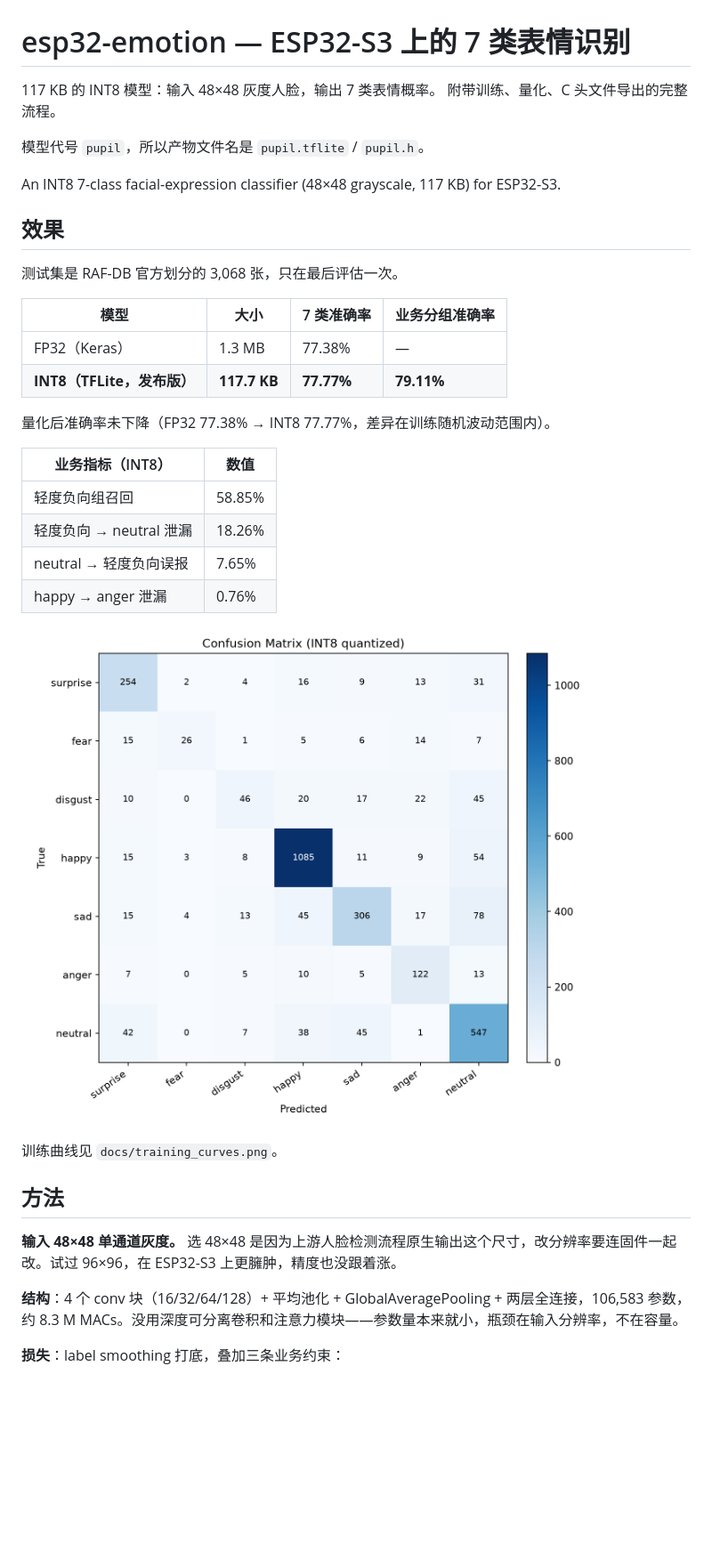
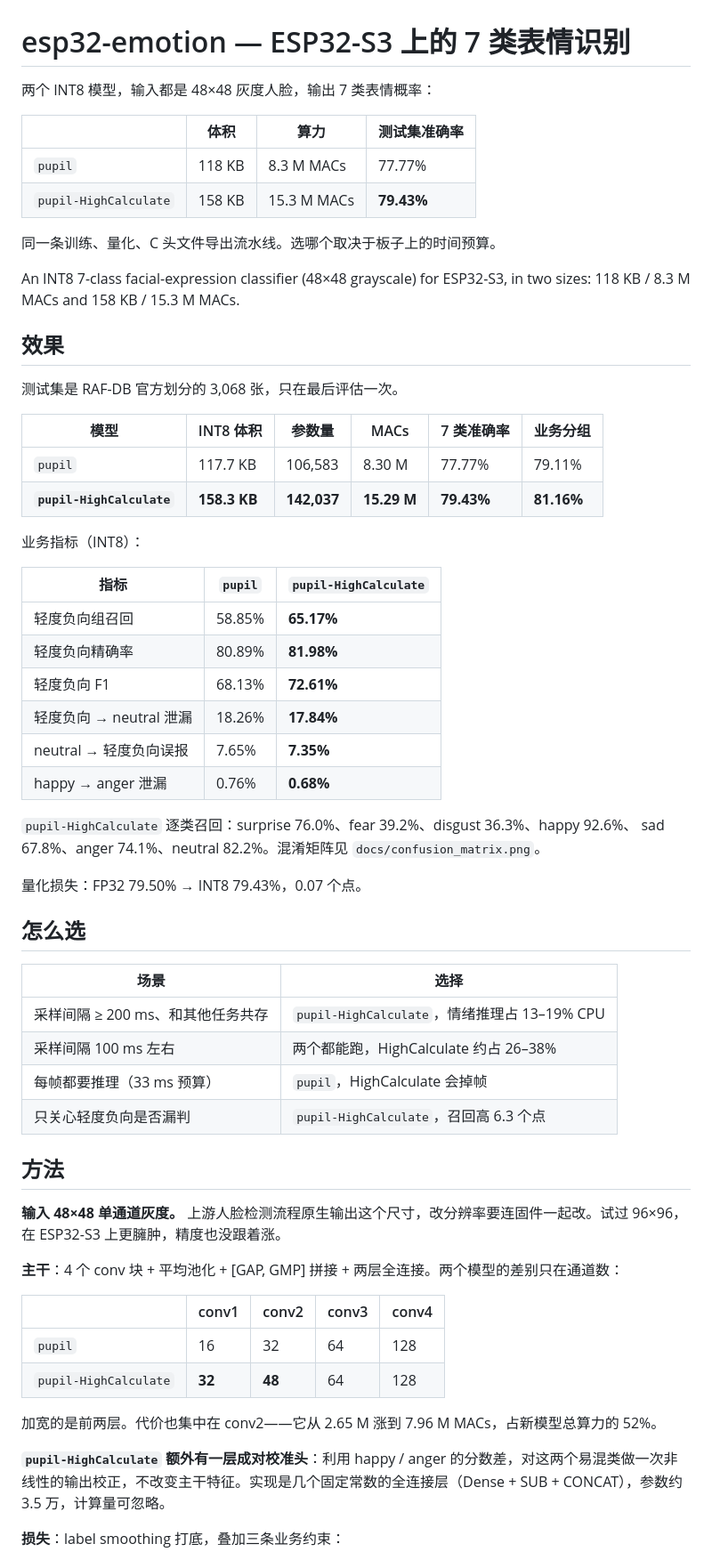
Before and after one commit to shishishi303/esp32-emotion, a Markdown page: README.md, the part around one of its changes. Shown at 89% size. Drawn GitHub-style; pictures changed too: docs/confusion_matrix.png; blank space fills up the shorter version.

```diff
--- a/README.md
+++ b/README.md
@@ -1,39 +1,65 @@
 # esp32-emotion — ESP32-S3 上的 7 类表情识别
 
-117 KB 的 INT8 模型：输入 48×48 灰度人脸，输出 7 类表情概率。
-附带训练、量化、C 头文件导出的完整流程。
+两个 INT8 模型，输入都是 48×48 灰度人脸，输出 7 类表情概率：
 
-模型代号 `pupil`，所以产物文件名是 `pupil.tflite` / `pupil.h`。
+| | 体积 | 算力 | 测试集准确率 |
+|---|---|---|---|
+| `pupil` | 118 KB | 8.3 M MACs | 77.77% |
+| `pupil-HighCalculate` | 158 KB | 15.3 M MACs | **79.43%** |
 
-An INT8 7-class facial-expression classifier (48×48 grayscale, 117 KB) for ESP32-S3.
+同一条训练、量化、C 头文件导出流水线。选哪个取决于板子上的时间预算。
+
+An INT8 7-class facial-expression classifier (48×48 grayscale) for ESP32-S3,
+in two sizes: 118 KB / 8.3 M MACs and 158 KB / 15.3 M MACs.
 
 ## 效果
 
 测试集是 RAF-DB 官方划分的 3,068 张，只在最后评估一次。
 
-| 模型 | 大小 | 7 类准确率 | 业务分组准确率 |
-|---|---|---|---|
-| FP32（Keras） | 1.3 MB | 77.38% | — |
-| **INT8（TFLite，发布版）** | **117.7 KB** | **77.77%** | **79.11%** |
+| 模型 | INT8 体积 | 参数量 | MACs | 7 类准确率 | 业务分组 |
+|---|---|---|---|---|---|
+| `pupil` | 117.7 KB | 106,583 | 8.30 M | 77.77% | 79.11% |
+| **`pupil-HighCalculate`** | **158.3 KB** | **142,037** | **15.29 M** | **79.43%** | **81.16%** |
 
-量化后准确率未下降（FP32 77.38% → INT8 77.77%，差异在训练随机波动范围内）。
+业务指标（INT8）：
 
-| 业务指标（INT8） | 数值 |
+| 指标 | `pupil` | `pupil-HighCalculate` |
+|---|---|---|
+| 轻度负向组召回 | 58.85% | **65.17%** |
+| 轻度负向精确率 | 80.89% | **81.98%** |
+| 轻度负向 F1 | 68.13% | **72.61%** |
+| 轻度负向 → neutral 泄漏 | 18.26% | **17.84%** |
+| neutral → 轻度负向误报 | 7.65% | **7.35%** |
+| happy → anger 泄漏 | 0.76% | **0.68%** |
+
+`pupil-HighCalculate` 逐类召回：surprise 76.0%、fear 39.2%、disgust 36.3%、happy 92.6%、
+sad 67.8%、anger 74.1%、neutral 82.2%。混淆矩阵见 `docs/confusion_matrix.png`。
+
+量化损失：FP32 79.50% → INT8 79.43%，0.07 个点。
+
+## 怎么选
+
+| 场景 | 选择 |
 |---|---|
-| 轻度负向组召回 | 58.85% |
-| 轻度负向 → neutral 泄漏 | 18.26% |
-| neutral → 轻度负向误报 | 7.65% |
-| happy → anger 泄漏 | 0.76% |
-
-![INT8 混淆矩阵](docs/confusion_matrix.png)
-
-训练曲线见 `docs/training_curves.png`。
+| 采样间隔 ≥ 200 ms、和其他任务共存 | `pupil-HighCalculate`，情绪推理占 13–19% CPU |
+| 采样间隔 100 ms 左右 | 两个都能跑，HighCalculate 约占 26–38% |
+| 每帧都要推理（33 ms 预算） | `pupil`，HighCalculate 会掉帧 |
+| 只关心轻度负向是否漏判 | `pupil-HighCalculate`，召回高 6.3 个点 |
 
 ## 方法
 
-**输入 48×48 单通道灰度。** 选 48×48 是因为上游人脸检测流程原生输出这个尺寸，改分辨率要连固件一起改。试过 96×96，在 ESP32-S3 上更臃肿，精度也没跟着涨。
+**输入 48×48 单通道灰度。** 上游人脸检测流程原生输出这个尺寸，改分辨率要连固件一起改。试过 96×96，在 ESP32-S3 上更臃肿，精度也没跟着涨。
 
-**结构**：4 个 conv 块（16/32/64/128）+ 平均池化 + GlobalAveragePooling + 两层全连接，106,583 参数，约 8.3 M MACs。没用深度可分离卷积和注意力模块——参数量本来就小，瓶颈在输入分辨率，不在容量。
+**主干**：4 个 conv 块 + 平均池化 + [GAP, GMP] 拼接 + 两层全连接。两个模型的差别只在通道数：
+
+| | conv1 | conv2 | conv3 | conv4 |
+|---|---|---|---|---|
+| `pupil` | 16 | 32 | 64 | 128 |
+| `pupil-HighCalculate` | **32** | **48** | 64 | 128 |
+
+加宽的是前两层。代价也集中在 conv2——它从 2.65 M 涨到 7.96 M MACs，占新模型总算力的 52%。
+
+**`pupil-HighCalculate` 额外有一层成对校准头**：利用 happy / anger 的分数差，对这两个易混类做一次非线性的输出校正，不改变主干特征。实现是几个固定常数的全连接层（Dense + SUB + CONCAT），参数约 3.5 万，计算量可忽略。
 
 **损失**：label smoothing 打底，叠加三条业务约束：
 
```
Also changed, not shown: other parts of README.md (+48 -23 lines), docs/business_confusion_matrix.png (added), 13 other files.
